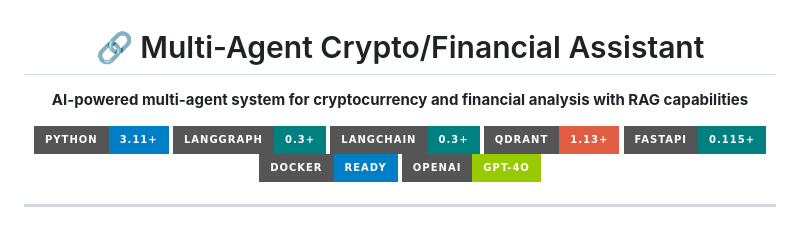
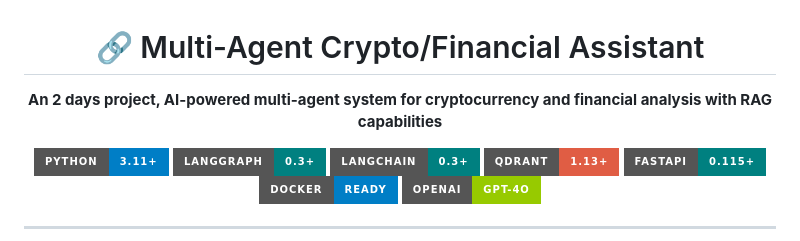
Before and after one commit to NMCxyz/Multi-Agent-Crypto-Assistant, a Markdown page: README.md, the part around the change. Drawn GitHub-style; badges without logos.

Commit message:
# Update newest README

```diff
--- a/README.md
+++ b/README.md
@@ -2,7 +2,7 @@
 
 # 🔗 Multi-Agent Crypto/Financial Assistant
 
-**AI-powered multi-agent system for cryptocurrency and financial analysis with RAG capabilities**
+**An 2 days project, AI-powered multi-agent system for cryptocurrency and financial analysis with RAG capabilities**
 
 [![Python](https://img.shields.io/badge/Python-3.11+-blue?style=for-the-badge&logo=python)](https://python.org)
 [![LangGraph](https://img.shields.io/badge/LangGraph-0.3+-teal?style=for-the-badge)](https://langchain-ai.github.io/langgraph/)
```
